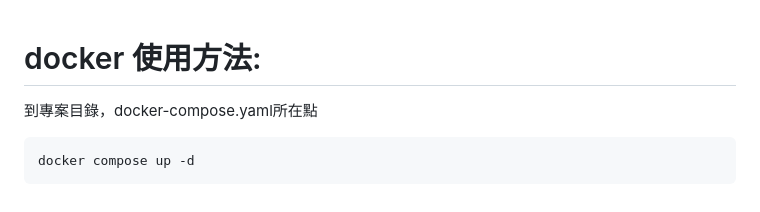
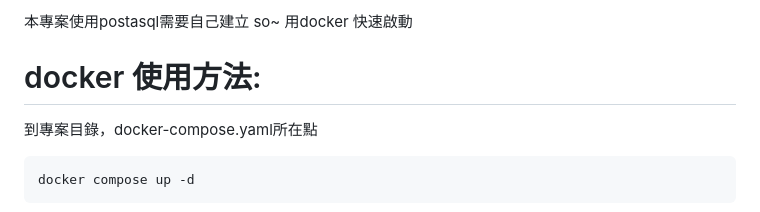
Before and after one commit to wamgbo/phsing_tv_backend, a Markdown page: README.md, the part around the change. Drawn GitHub-style.

````diff
--- a/README.md
+++ b/README.md
@@ -1,3 +1,5 @@
+本專案使用postasql需要自己建立 so~
+用docker 快速啟動
 # docker 使用方法:
 到專案目錄，docker-compose.yaml所在點
 ```
````
